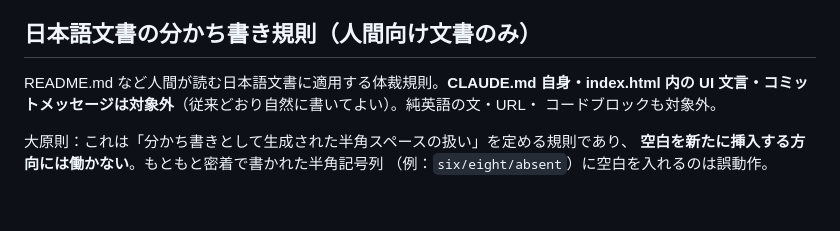
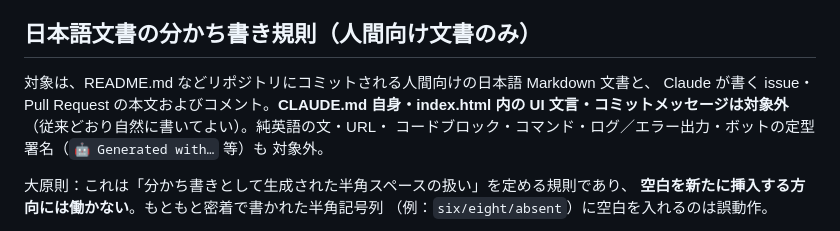
Before and after one commit to Slug-V/wtc, a Markdown page: CLAUDE.md, the part around the change. Rendered like a GitHub page; blank space fills up the shorter version.

Commit message:
docs: 分かち書き規則の対象に issue/PR を追加
規則の適用対象を「README 等のコミットされる人間向け Markdown 文書」に加え
「Claude が書く issue・Pull Request の本文・コメント」まで広げた。あわせて
コマンド・ログ／エラー出力・ボットの定型署名を対象外として明記。

Co-Authored-By: Claude Fable 5 <noreply@anthropic.com>
Claude-Session: https://claude.ai/code/session_015aoKfyJN1XcfAKKs42vL6U

```diff
--- a/CLAUDE.md
+++ b/CLAUDE.md
@@ -115,9 +115,11 @@
 
 ## 日本語文書の分かち書き規則（人間向け文書のみ）
 
-README.md など人間が読む日本語文書に適用する体裁規則。**CLAUDE.md 自身・index.html 内の
+対象は、README.md などリポジトリにコミットされる人間向けの日本語 Markdown 文書と、
+Claude が書く issue・Pull Request の本文およびコメント。**CLAUDE.md 自身・index.html 内の
 UI 文言・コミットメッセージは対象外**（従来どおり自然に書いてよい）。純英語の文・URL・
-コードブロックも対象外。
+コードブロック・コマンド・ログ／エラー出力・ボットの定型署名（`🤖 Generated with…` 等）も
+対象外。
 
 大原則：これは「分かち書きとして生成された半角スペースの扱い」を定める規則であり、
 **空白を新たに挿入する方向には働かない**。もともと密着で書かれた半角記号列
```
